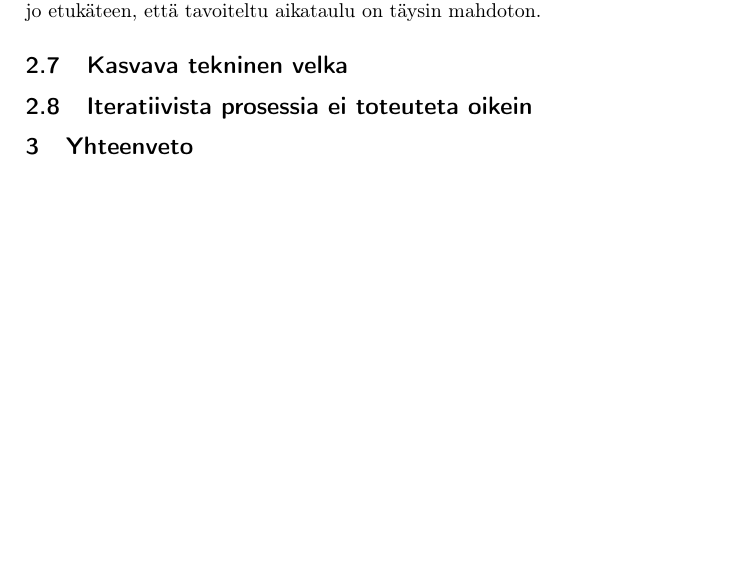
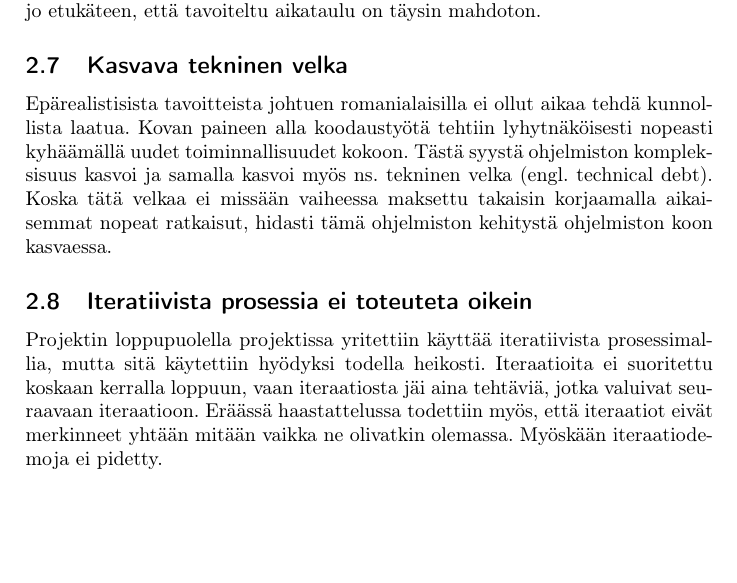
Before and after one commit to rap1ds-testing/new31, a LaTeX document (dippa.tex): part of page 2 of 2, cut so that both start at the same text. Compiled offline with pdfLaTeX.

Commit message:
"Update"

```diff
--- a/dippa.tex
+++ b/dippa.tex
@@ -86,12 +86,12 @@ Projektin työtehtävien estimointi tehtiin Suomessa, kun taas itse toteutus teh
 
 Projektin yleinen aikataulu oli työntekijöiden mielestä epärealistinen. Epärealistinen aikataulu on omiaan vähentämään motivaatiota, jos tiimin jäsenet tietävät jo etukäteen, että tavoiteltu aikataulu on täysin mahdoton.
 
-
-
 \subsection{Kasvava tekninen velka}
 % Kasvanut tkninen velka
 % Ei testattavaa
 % Ei toimi "kerralla kuntoon" (monta testauskertaa)
+
+Epärealistisista tavoitteista johtuen romanialaisilla ei ollut aikaa tehdä kunnollista laatua. Kovan paineen alla koodaustyötä tehtiin lyhytnäköisesti nopeasti kyhäämällä uudet toiminnallisuudet kokoon. Tästä syystä ohjelmiston kompleksisuus kasvoi ja samalla kasvoi myös ns. tekninen velka (engl. technical debt). Koska tätä velkaa ei missään vaiheessa maksettu takaisin korjaamalla aikaisemmat nopeat ratkaisut, hidasti tämä ohjelmiston kehitystä ohjelmiston koon kasvaessa.
 
 \subsection{Iteratiivista prosessia ei toteuteta oikein}
 % Liian pitkät iteraatiot alussa (6 kuukautta)
@@ -99,6 +99,6 @@ Projektin yleinen aikataulu oli työntekijöiden mielestä epärealistinen. Epä
 % Iteraatiot eivät merkitse mitään, koska niissä ei pysytä
 % Aina roikkuvia taskeja edellisestä iteraatiosta
 
-\section{Yhteenveto}
+Projektin loppupuolella projektissa yritettiin käyttää iteratiivista prosessimallia, mutta sitä käytettiin hyödyksi todella heikosti. Iteraatioita ei suoritettu koskaan kerralla loppuun, vaan iteraatiosta jäi aina tehtäviä, jotka valuivat seuraavaan iteraatioon. Eräässä haastattelussa todettiin myös, että iteraatiot eivät merkinneet yhtään mitään vaikka ne olivatkin olemassa. Myöskään iteraatiodemoja ei pidetty.
 
 \end{document}
```
